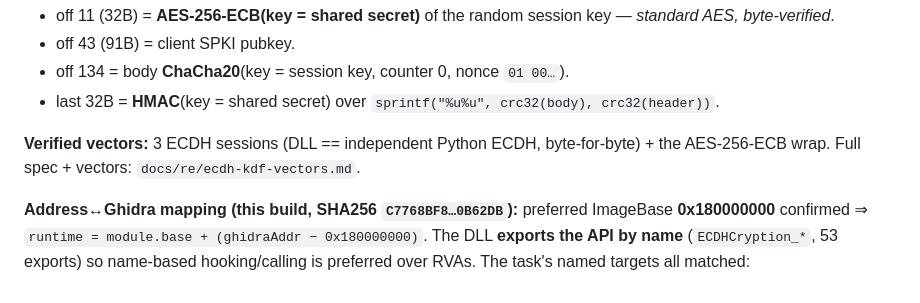
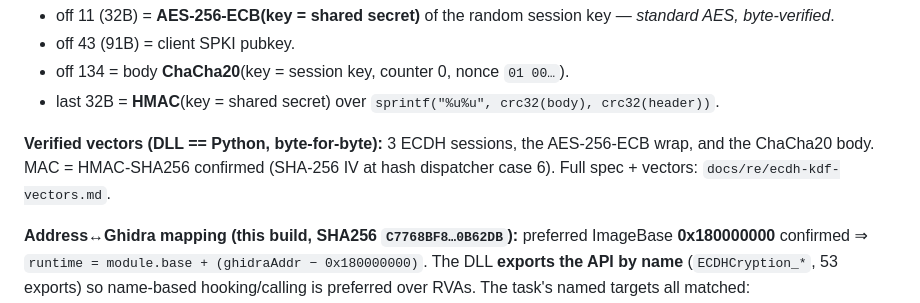
Before and after one commit to pedropaulovc/hikconnect-web, a Markdown page: docs/re/2026-06-04-ivms4200-ecdh-kdf-capture-task.md, the part around the change. Drawn GitHub-style.

```diff
--- a/docs/re/2026-06-04-ivms4200-ecdh-kdf-capture-task.md
+++ b/docs/re/2026-06-04-ivms4200-ecdh-kdf-capture-task.md
@@ -192,8 +192,9 @@ key (AES-256 CTR_DRBG; proven non-deterministic). The secret-binding lives in `E
 - off 134 = body **ChaCha20**(key = session key, counter 0, nonce `01 00…`).
 - last 32B = **HMAC**(key = shared secret) over `sprintf("%u%u", crc32(body), crc32(header))`.
 
-**Verified vectors:** 3 ECDH sessions (DLL == independent Python ECDH, byte-for-byte) + the AES-256-ECB
-wrap. Full spec + vectors: `docs/re/ecdh-kdf-vectors.md`.
+**Verified vectors (DLL == Python, byte-for-byte):** 3 ECDH sessions, the AES-256-ECB wrap, and the
+ChaCha20 body. MAC = HMAC-SHA256 confirmed (SHA-256 IV at hash dispatcher case 6). Full spec +
+vectors: `docs/re/ecdh-kdf-vectors.md`.
 
 **Address↔Ghidra mapping (this build, SHA256 `C7768BF8…0B62DB`):** preferred ImageBase
 **0x180000000** confirmed ⇒ `runtime = module.base + (ghidraAddr − 0x180000000)`. The DLL **exports the
```
Also changed, not shown: docs/re/ecdh-kdf-vectors.md (+30 -16 lines).
